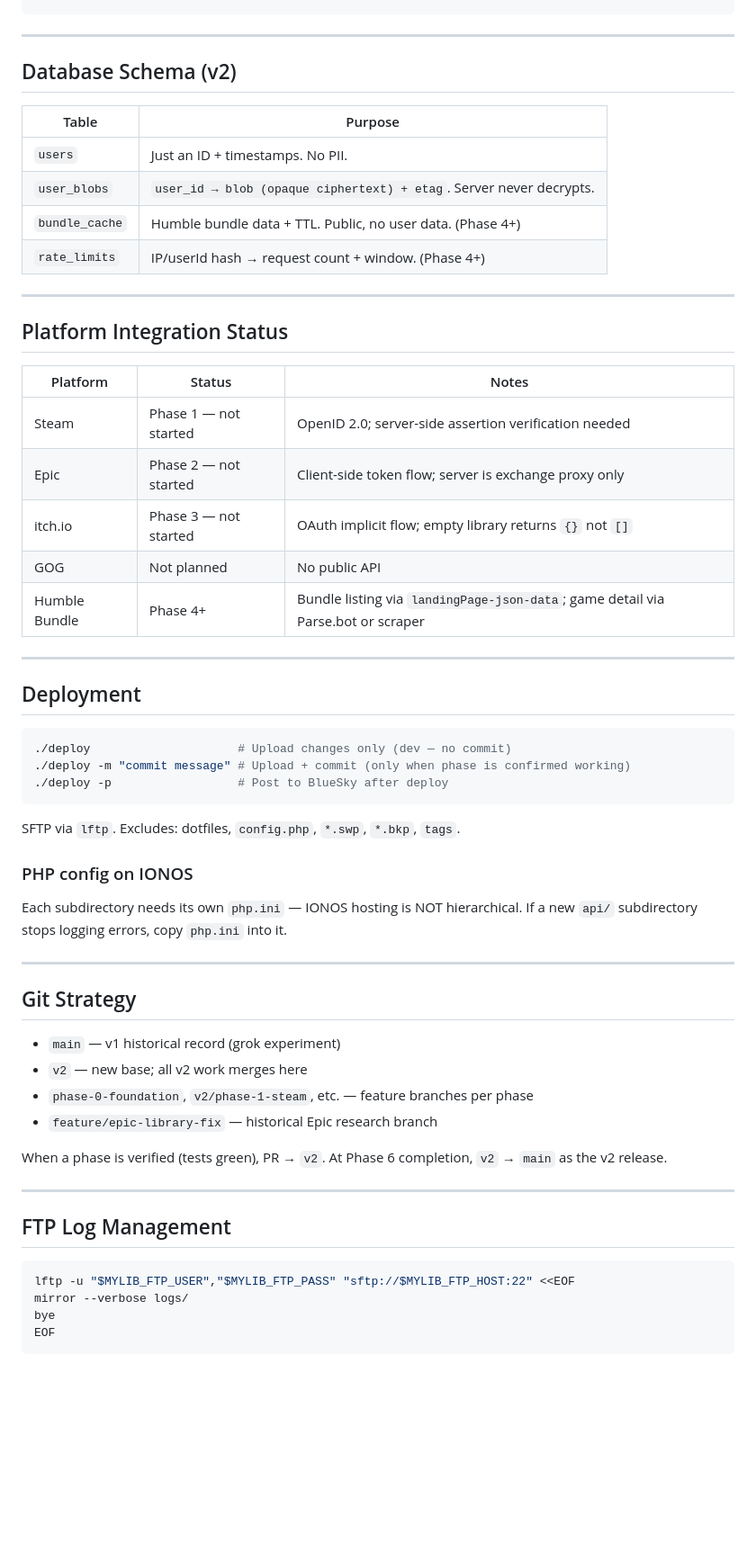
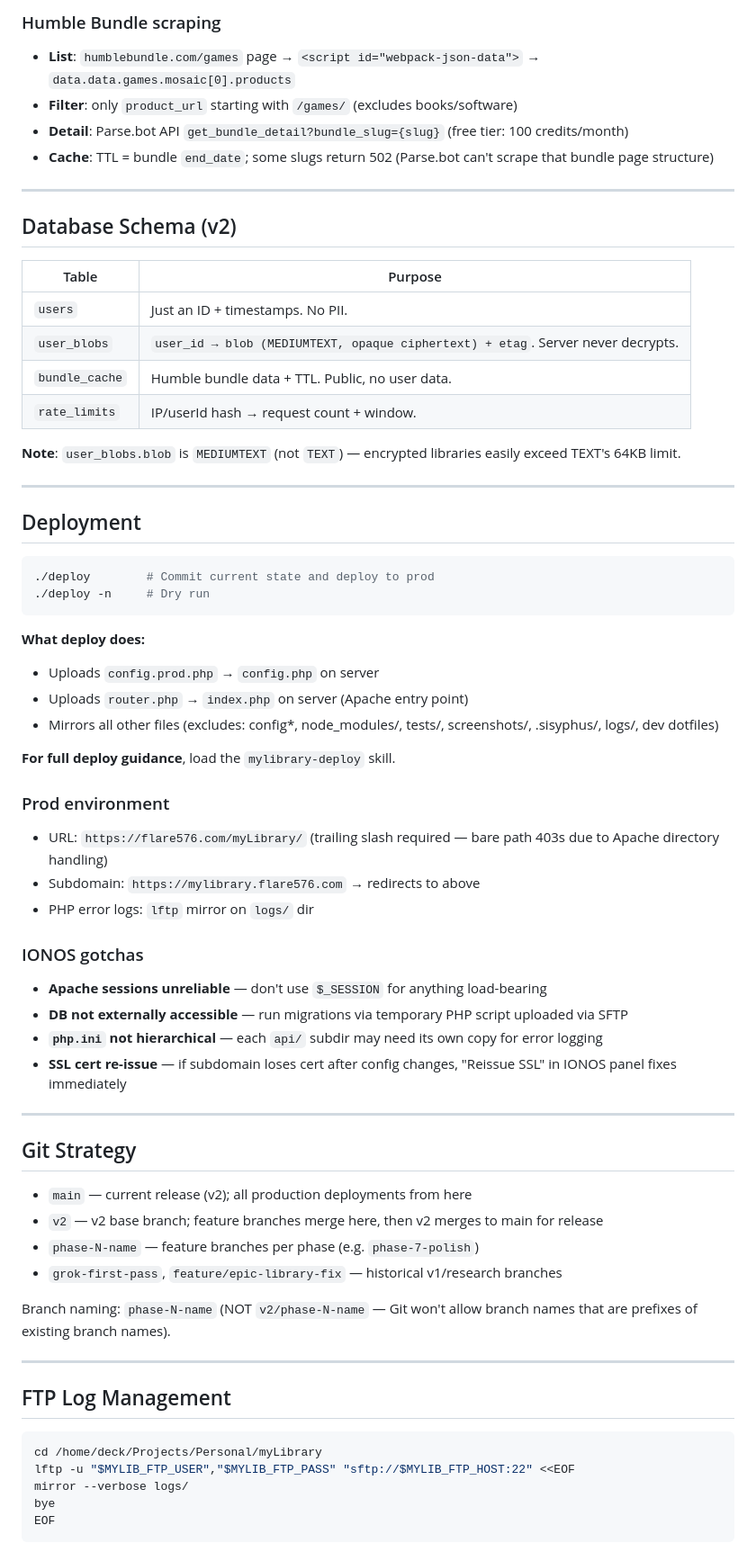
Before and after one commit to Flare576/myLibrary, a Markdown page: AGENTS.md, the part around one of its changes. Shown at 90% size. Drawn GitHub-style; blank space fills up the shorter version.

````diff
--- a/AGENTS.md
+++ b/AGENTS.md
@@ -157,3 +220,8 @@ No sessions. No JWTs. No passwords stored anywhere. Server maps `userId → opaq
+### Humble Bundle scraping
+- **List**: `humblebundle.com/games` page → `<script id="webpack-json-data">` → `data.data.games.mosaic[0].products`
+- **Filter**: only `product_url` starting with `/games/` (excludes books/software)
+- **Detail**: Parse.bot API `get_bundle_detail?bundle_slug={slug}` (free tier: 100 credits/month)
+- **Cache**: TTL = bundle `end_date`; some slugs return 502 (Parse.bot can't scrape that bundle page structure)
 
 ---
 
@@ -162,53 +230,56 @@ No sessions. No JWTs. No passwords stored anywhere. Server maps `userId → opaq
 | Table | Purpose |
 |-------|---------|
 | `users` | Just an ID + timestamps. No PII. |
-| `user_blobs` | `user_id → blob (opaque ciphertext) + etag`. Server never decrypts. |
-| `bundle_cache` | Humble bundle data + TTL. Public, no user data. (Phase 4+) |
-| `rate_limits` | IP/userId hash → request count + window. (Phase 4+) |
+| `user_blobs` | `user_id → blob (MEDIUMTEXT, opaque ciphertext) + etag`. Server never decrypts. |
+| `bundle_cache` | Humble bundle data + TTL. Public, no user data. |
+| `rate_limits` | IP/userId hash → request count + window. |
 
----
-
-## Platform Integration Status
-
-| Platform | Status | Notes |
-|----------|--------|-------|
-| Steam | Phase 1 — not started | OpenID 2.0; server-side assertion verification needed |
-| Epic | Phase 2 — not started | Client-side token flow; server is exchange proxy only |
-| itch.io | Phase 3 — not started | OAuth implicit flow; empty library returns `{}` not `[]` |
-| GOG | Not planned | No public API |
-| Humble Bundle | Phase 4+ | Bundle listing via `landingPage-json-data`; game detail via Parse.bot or scraper |
+**Note**: `user_blobs.blob` is `MEDIUMTEXT` (not `TEXT`) — encrypted libraries easily exceed TEXT's 64KB limit.
 
 ---
 
 ## Deployment
 
 ```bash
-./deploy                     # Upload changes only (dev — no commit)
-./deploy -m "commit message" # Upload + commit (only when phase is confirmed working)
-./deploy -p                  # Post to BlueSky after deploy
+./deploy        # Commit current state and deploy to prod
+./deploy -n     # Dry run
 ```
 
-SFTP via `lftp`. Excludes: dotfiles, `config.php`, `*.swp`, `*.bkp`, `tags`.
+**What deploy does:**
+- Uploads `config.prod.php` → `config.php` on server
+- Uploads `router.php` → `index.php` on server (Apache entry point)
+- Mirrors all other files (excludes: config*, node_modules/, tests/, screenshots/, .sisyphus/, logs/, dev dotfiles)
 
-### PHP config on IONOS
-Each subdirectory needs its own `php.ini` — IONOS hosting is NOT hierarchical. If a new `api/` subdirectory stops logging errors, copy `php.ini` into it.
+**For full deploy guidance**, load the `mylibrary-deploy` skill.
+
+### Prod environment
+- URL: `https://flare576.com/myLibrary/` (trailing slash required — bare path 403s due to Apache directory handling)
+- Subdomain: `https://mylibrary.flare576.com` → redirects to above
+- PHP error logs: `lftp` mirror on `logs/` dir
+
+### IONOS gotchas
+- **Apache sessions unreliable** — don't use `$_SESSION` for anything load-bearing
+- **DB not externally accessible** — run migrations via temporary PHP script uploaded via SFTP
+- **`php.ini` not hierarchical** — each `api/` subdir may need its own copy for error logging
+- **SSL cert re-issue** — if subdomain loses cert after config changes, "Reissue SSL" in IONOS panel fixes immediately
 
 ---
 
 ## Git Strategy
 
-- `main` — v1 historical record (grok experiment)
-- `v2` — new base; all v2 work merges here
-- `phase-0-foundation`, `v2/phase-1-steam`, etc. — feature branches per phase
-- `feature/epic-library-fix` — historical Epic research branch
+- `main` — current release (v2); all production deployments from here
+- `v2` — v2 base branch; feature branches merge here, then v2 merges to main for release
+- `phase-N-name` — feature branches per phase (e.g. `phase-7-polish`)
+- `grok-first-pass`, `feature/epic-library-fix` — historical v1/research branches
 
-When a phase is verified (tests green), PR → `v2`. At Phase 6 completion, `v2` → `main` as the v2 release.
+Branch naming: `phase-N-name` (NOT `v2/phase-N-name` — Git won't allow branch names that are prefixes of existing branch names).
 
 ---
 
 ## FTP Log Management
 
 ```bash
+cd /home/deck/Projects/Personal/myLibrary
 lftp -u "$MYLIB_FTP_USER","$MYLIB_FTP_PASS" "sftp://$MYLIB_FTP_HOST:22" <<EOF
 mirror --verbose logs/
 bye
````
Also changed, not shown: other parts of AGENTS.md (+113 -50 lines).
